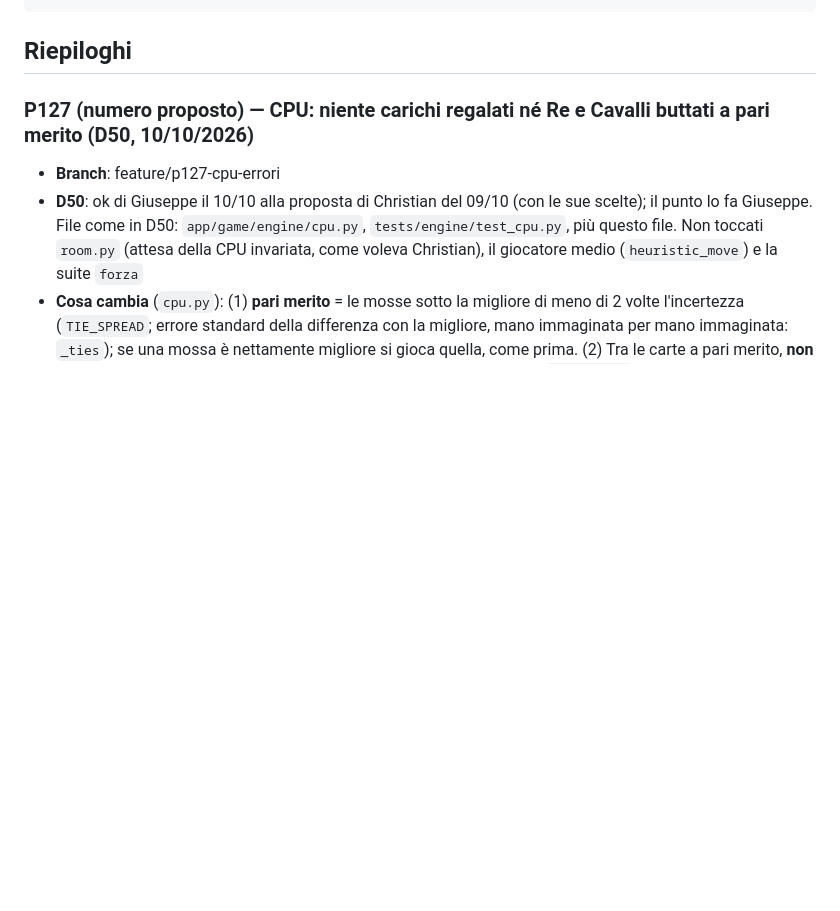
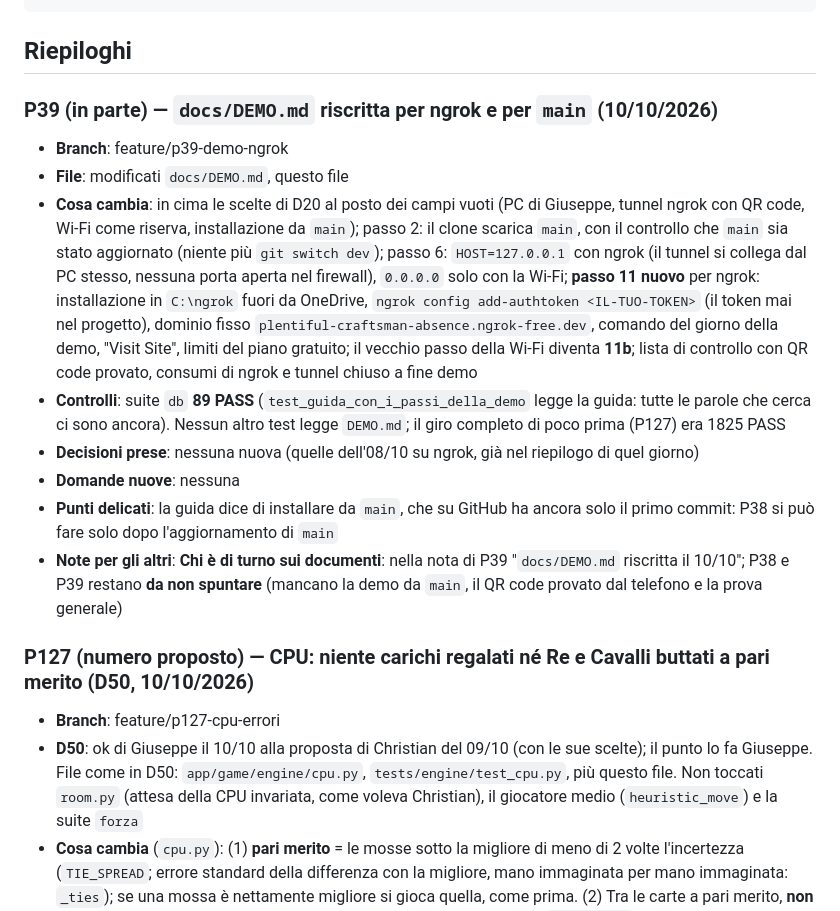
Before and after one commit to zChrees/cinquecento, a Markdown page: giuseppe.md, the part around the change. Drawn GitHub-style; blank space fills up the shorter version.

```diff
--- a/giuseppe.md
+++ b/giuseppe.md
@@ -21,6 +21,17 @@
 ## Riepiloghi
 
 <!-- Il più recente in cima. I riepiloghi di P10–P13 li ha copiati Christian il 28/09/2026 dai messaggi di Giuseppe, senza cambiarli. -->
+
+### P39 (in parte) — `docs/DEMO.md` riscritta per ngrok e per `main` (10/10/2026)
+
+- **Branch**: feature/p39-demo-ngrok
+- **File**: modificati `docs/DEMO.md`, questo file
+- **Cosa cambia**: in cima le scelte di D20 al posto dei campi vuoti (PC di Giuseppe, tunnel ngrok con QR code, Wi-Fi come riserva, installazione da `main`); passo 2: il clone scarica `main`, con il controllo che `main` sia stato aggiornato (niente più `git switch dev`); passo 6: `HOST=127.0.0.1` con ngrok (il tunnel si collega dal PC stesso, nessuna porta aperta nel firewall), `0.0.0.0` solo con la Wi-Fi; **passo 11 nuovo** per ngrok: installazione in `C:\ngrok` fuori da OneDrive, `ngrok config add-authtoken <IL-TUO-TOKEN>` (il token mai nel progetto), dominio fisso `plentiful-craftsman-absence.ngrok-free.dev`, comando del giorno della demo, "Visit Site", limiti del piano gratuito; il vecchio passo della Wi-Fi diventa **11b**; lista di controllo con QR code provato, consumi di ngrok e tunnel chiuso a fine demo
+- **Controlli**: suite `db` **89 PASS** (`test_guida_con_i_passi_della_demo` legge la guida: tutte le parole che cerca ci sono ancora). Nessun altro test legge `DEMO.md`; il giro completo di poco prima (P127) era 1825 PASS
+- **Decisioni prese**: nessuna nuova (quelle dell'08/10 su ngrok, già nel riepilogo di quel giorno)
+- **Domande nuove**: nessuna
+- **Punti delicati**: la guida dice di installare da `main`, che su GitHub ha ancora solo il primo commit: P38 si può fare solo dopo l'aggiornamento di `main`
+- **Note per gli altri**: **Chi è di turno sui documenti**: nella nota di P39 "`docs/DEMO.md` riscritta il 10/10"; P38 e P39 restano **da non spuntare** (mancano la demo da `main`, il QR code provato dal telefono e la prova generale)
 
 ### P127 (numero proposto) — CPU: niente carichi regalati né Re e Cavalli buttati a pari merito (D50, 10/10/2026)
 
```
Also changed, not shown: docs/DEMO.md (+46 -16 lines).
